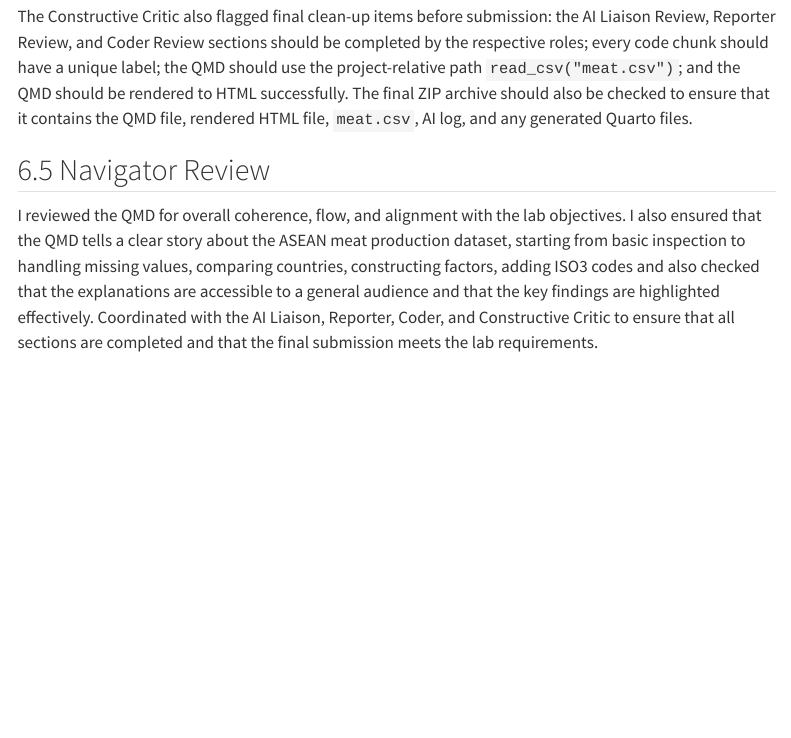
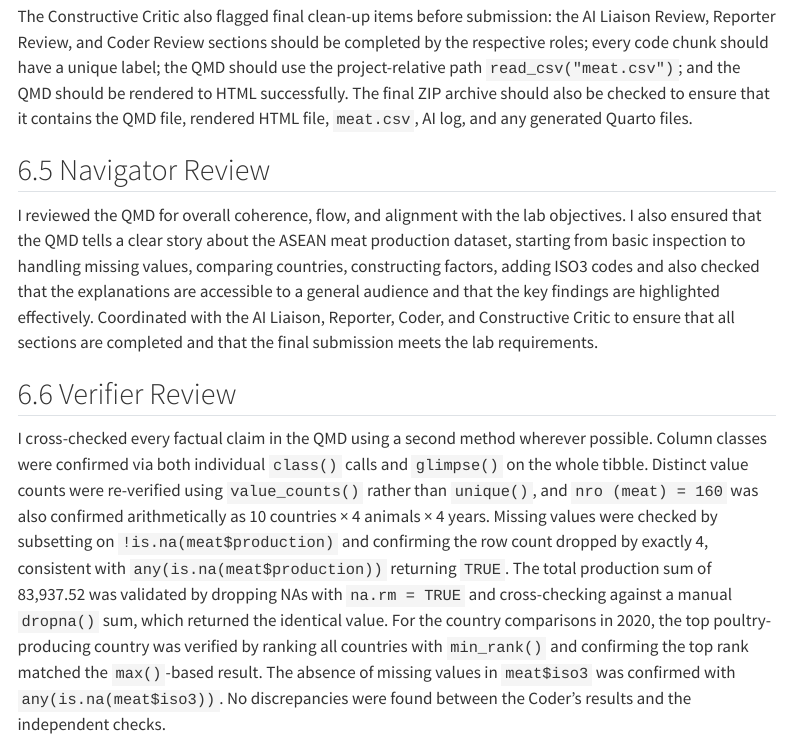
Before and after one commit to CSC3107-P1-Peru/Week02-Lab, a Quarto document (team-Peru-asean-lab.qmd): the page in a window 1100 px wide, from 10640 px down. Rendered offline with R 4.5, knitr and Pandoc in place of Quarto, with nearby package versions; some code elsewhere in the file could not run offline; menus at the side of the page are left out.

Commit message:
Added notes

```diff
--- a/team-Peru-asean-lab.qmd
+++ b/team-Peru-asean-lab.qmd
@@ -471,4 +470,10 @@ Second, the code chunks were scanned for functions and operators that are not al
 The Constructive Critic also flagged final clean-up items before submission: the AI Liaison Review, Reporter Review, and Coder Review sections should be completed by the respective roles; every code chunk should have a unique label; the QMD should use the project-relative path `read_csv("meat.csv")`; and the QMD should be rendered to HTML successfully. The final ZIP archive should also be checked to ensure that it contains the QMD file, rendered HTML file, `meat.csv`, AI log, and any generated Quarto files.
 
 ## Navigator Review
+
 I reviewed the QMD for overall coherence, flow, and alignment with the lab objectives. I also ensured that the QMD tells a clear story about the ASEAN meat production dataset, starting from basic inspection to handling missing values, comparing countries, constructing factors, adding ISO3 codes and also checked that the explanations are accessible to a general audience and that the key findings are highlighted effectively. Coordinated with the AI Liaison, Reporter, Coder, and Constructive Critic to ensure that all sections are completed and that the final submission meets the lab requirements.
+
+## Verifier Review
+
+I cross-checked every factual claim in the QMD using a second method wherever possible. Column classes were confirmed via both individual `class()` calls and `glimpse()` on the whole tibble. Distinct value counts were re-verified using `value_counts()` rather than `unique()`, and `nro (meat) = 160` was also confirmed arithmetically as 10 countries × 4 animals × 4 years. Missing values were checked by subsetting on `!is.na(meat$production)` and confirming the row count dropped by exactly 4, consistent with `any(is.na(meat$production))` returning `TRUE`. The total production
+sum of 83,937.52 was validated by dropping NAs with `na.rm = TRUE` and cross-checking against a manual `dropna()` sum, which returned the identical value. For the country comparisons in 2020, the top poultry-producing country was verified by ranking all countries with `min_rank()` and confirming the top rank matched the `max()`-based result. The absence of missing values in `meat$iso3` was confirmed with `any(is.na(meat$iso3))`. No discrepancies were found between the Coder's results and the independent checks.
```
Also changed, not shown: team-Peru-asean-lab.qmd (1 more changed lines).
